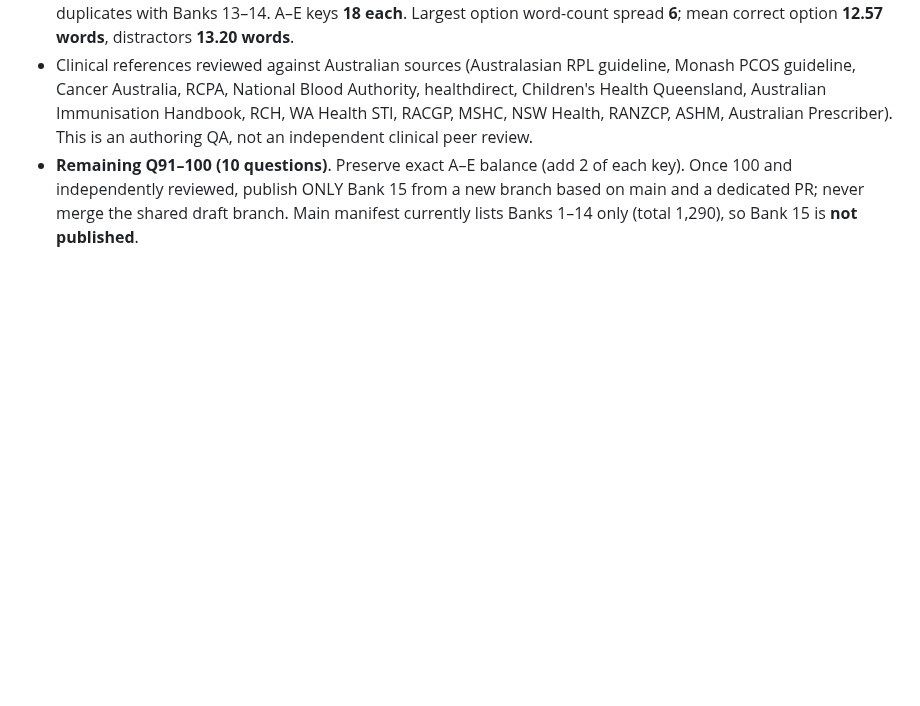
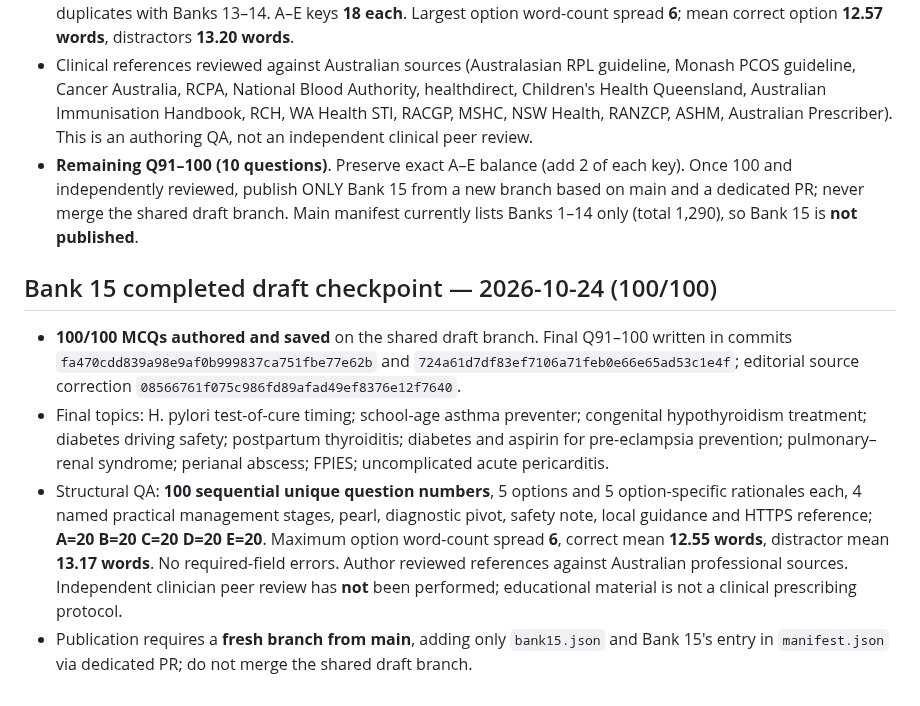
Before and after one commit to abhayajayasinghe6311-bit/banks, a Markdown page: BANKS_13_15_PROGRESS.md, the part around the change. Drawn GitHub-style; blank space fills up the shorter version.

Commit message:
Checkpoint Bank 15 100/100 and structural QA

```diff
--- a/BANKS_13_15_PROGRESS.md
+++ b/BANKS_13_15_PROGRESS.md
@@ -159,3 +159,10 @@ Never imply the remaining content has been written or published until it actuall
 - **Saved GitHub QA at 90/100:** sequential unique n=1–90; 5 options, 5 tailored rationales, 4 management stages, pearl, pivot, safety and local note, valid HTTPS source for each; no missing required fields; no exact skill duplicates with Banks 13–14. A–E keys **18 each**. Largest option word-count spread **6**; mean correct option **12.57 words**, distractors **13.20 words**.
 - Clinical references reviewed against Australian sources (Australasian RPL guideline, Monash PCOS guideline, Cancer Australia, RCPA, National Blood Authority, healthdirect, Children's Health Queensland, Australian Immunisation Handbook, RCH, WA Health STI, RACGP, MSHC, NSW Health, RANZCP, ASHM, Australian Prescriber). This is an authoring QA, not an independent clinical peer review.
 - **Remaining Q91–100 (10 questions)**. Preserve exact A–E balance (add 2 of each key). Once 100 and independently reviewed, publish ONLY Bank 15 from a new branch based on main and a dedicated PR; never merge the shared draft branch. Main manifest currently lists Banks 1–14 only (total 1,290), so Bank 15 is **not published**.
+
+
+## Bank 15 completed draft checkpoint — 2026-10-24 (100/100)
+- **100/100 MCQs authored and saved** on the shared draft branch. Final Q91–100 written in commits `fa470cdd839a98e9af0b999837ca751fbe77e62b` and `724a61d7df83ef7106a71feb0e66e65ad53c1e4f`; editorial source correction `08566761f075c986fd89afad49ef8376e12f7640`.
+- Final topics: H. pylori test-of-cure timing; school-age asthma preventer; congenital hypothyroidism treatment; diabetes driving safety; postpartum thyroiditis; diabetes and aspirin for pre-eclampsia prevention; pulmonary–renal syndrome; perianal abscess; FPIES; uncomplicated acute pericarditis.
+- Structural QA: **100 sequential unique question numbers**, 5 options and 5 option-specific rationales each, 4 named practical management stages, pearl, diagnostic pivot, safety note, local guidance and HTTPS reference; **A=20 B=20 C=20 D=20 E=20**. Maximum option word-count spread **6**, correct mean **12.55 words**, distractor mean **13.17 words**. No required-field errors. Author reviewed references against Australian professional sources. Independent clinician peer review has **not** been performed; educational material is not a clinical prescribing protocol.
+- Publication requires a **fresh branch from main**, adding only `bank15.json` and Bank 15's entry in `manifest.json` via dedicated PR; do not merge the shared draft branch.
```
